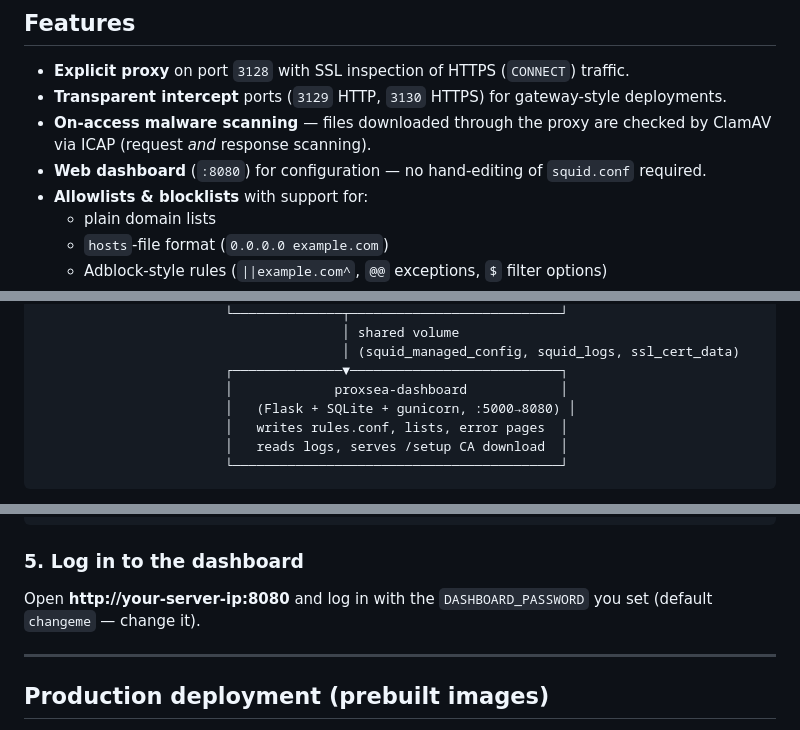
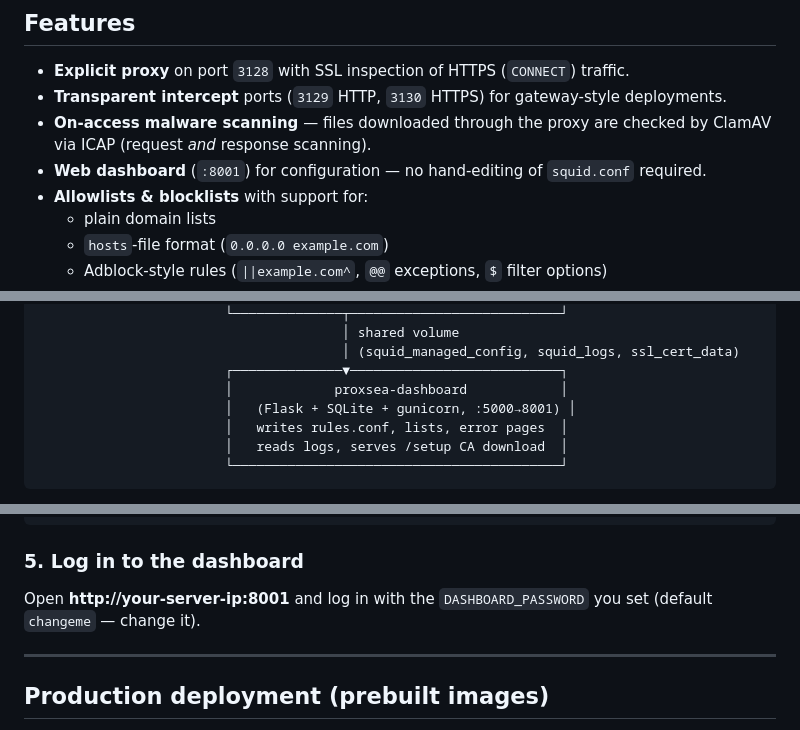
Before and after one commit to Kulutchka/ProxSea, a Markdown page: README.md, 3 parts joined by grey strips. Rendered like a GitHub page.

```diff
--- a/README.md
+++ b/README.md
@@ -36,7 +36,7 @@ docker compose -f docker-compose.prod.yml up -d
 - **Explicit proxy** on port `3128` with SSL inspection of HTTPS (`CONNECT`) traffic.
 - **Transparent intercept** ports (`3129` HTTP, `3130` HTTPS) for gateway-style deployments.
 - **On-access malware scanning** — files downloaded through the proxy are checked by ClamAV via ICAP (request *and* response scanning).
-- **Web dashboard** (`:8080`) for configuration — no hand-editing of `squid.conf` required.
+- **Web dashboard** (`:8001`) for configuration — no hand-editing of `squid.conf` required.
 - **Allowlists & blocklists** with support for:
   - plain domain lists
   - `hosts`-file format (`0.0.0.0 example.com`)
@@ -73,7 +73,7 @@ docker compose -f docker-compose.prod.yml up -d
                                        │ (squid_managed_config, squid_logs, ssl_cert_data)
                         ┌──────────────▼───────────────────────────┐
                         │             proxsea-dashboard            │
-                        │   (Flask + SQLite + gunicorn, :5000→8080) │
+                        │   (Flask + SQLite + gunicorn, :5000→8001) │
                         │   writes rules.conf, lists, error pages  │
                         │   reads logs, serves /setup CA download  │
                         └──────────────────────────────────────────┘
@@ -173,7 +173,7 @@ docker compose logs -f
 
 ### 5. Log in to the dashboard
 
-Open **http://your-server-ip:8080** and log in with the `DASHBOARD_PASSWORD` you set (default `changeme` — change it).
+Open **http://your-server-ip:8001** and log in with the `DASHBOARD_PASSWORD` you set (default `changeme` — change it).
 
 ---
 
```
Also changed, not shown: other parts of README.md (+2 -2 lines).
